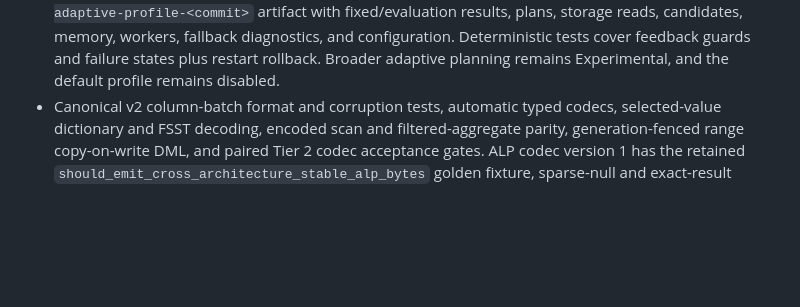
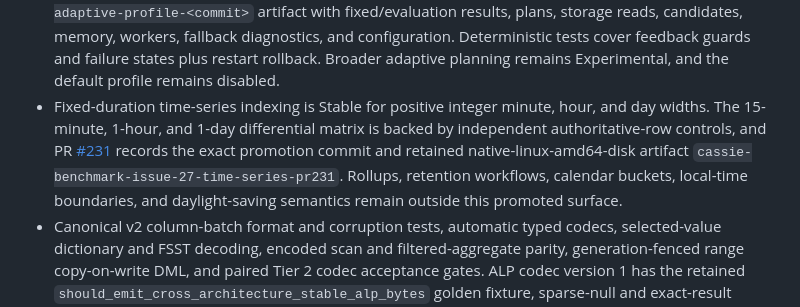
Before and after one commit to cntryl/cassie, a Markdown page: docs/production-readiness.md, the part around the change. GitHub-like rendering; blank space fills up the shorter version.

Commit message:
Documentation/readiness: record time-series evidence

```diff
--- a/docs/production-readiness.md
+++ b/docs/production-readiness.md
@@ -52,6 +52,12 @@ Cassie is not Production-ready. Local disk-backed smoke evidence is sufficient t
   candidates, memory, workers, fallback diagnostics, and configuration. Deterministic tests cover
   feedback guards and failure states plus restart rollback. Broader adaptive planning remains
   Experimental, and the default profile remains disabled.
+- Fixed-duration time-series indexing is Stable for positive integer minute, hour, and day widths.
+  The 15-minute, 1-hour, and 1-day differential matrix is backed by independent authoritative-row
+  controls, and PR [#231](https://github.com/cntryl/cassie/pull/231) records the exact promotion
+  commit and retained native-linux-amd64-disk artifact `cassie-benchmark-issue-27-time-series-pr231`.
+  Rollups, retention workflows, calendar buckets, local-time boundaries, and daylight-saving
+  semantics remain outside this promoted surface.
 - Canonical v2 column-batch format and corruption tests, automatic typed codecs, selected-value dictionary and FSST decoding, encoded scan and filtered-aggregate parity, generation-fenced range copy-on-write DML, and paired Tier 2 codec acceptance gates. ALP codec version 1 has the retained `should_emit_cross_architecture_stable_alp_bytes` golden fixture, sparse-null and exact-result fallback/rebuild coverage, unknown-version fail-closed coverage, and paired `perf.column.alp_selective_scan.2k` / `perf.column.alp_plain_scan_baseline.2k` owners enforcing at least 75% chunk-byte savings and no more than 5% p95 query regression. FSST codec version 1 has the retained `should_emit_cross_architecture_stable_fsst_bytes` full-CBC2 golden fixture plus sparse-null selected decoding, corrupt-unselected-value rejection, fallback/restart rebuild, and rename/drop lifecycle coverage. Its paired `perf.column.fsst_selective_scan.2k` / `perf.column.fsst_plain_scan_baseline.2k` owners require every candidate chunk to save at least 25% and the selective-query p95 to remain within 5% of forced plain. Each of the four candidate/baseline pairs owns an independent sampling group and alternates within each invocation so unrelated pairs cannot create sustained drift or bias the comparison.
 - Locked UI install, production-dependency audit, generated-client freshness, tests, type checking, lint, and production build.
 - Production-browser coverage runs the Admin UI from a real temporary Cassie process at desktop and mobile viewports. The Askr `0.2.1`, Askr UI `0.2.0`, `@askrjs/themes` `0.2.1`, and `@askrjs/monaco` `0.2.0` package run passes 116 repository tests, 20 desktop/mobile mock-browser cases, and 2 real-Cassie desktop/mobile production-browser cases together. Mock-browser evidence covers axe scans of login, empty workspace, controlled dialog, populated results, query failure, and mobile-sidebar states plus committed populated desktop light/dark and mobile open/closed screenshots. The production-browser case loads a fresh Monaco editor, immediately filters the schema tree, and rejects the historical `state.set() cannot be called during component render` console failure. Cassie isolates live query-text reactivity from Monaco host reconciliation so editor selection, history, completion, results, and theme changes preserve workspace state. The released packages resolve [askrjs/askr-monaco#22](https://github.com/askrjs/askr-monaco/issues/22) and [askrjs/askr-themes#62](https://github.com/askrjs/askr-themes/issues/62), so their application workarounds are removed. This evidence promotes only the Admin UI support entry to Stable; Cassie's overall Production Candidate classification is unchanged.
```
